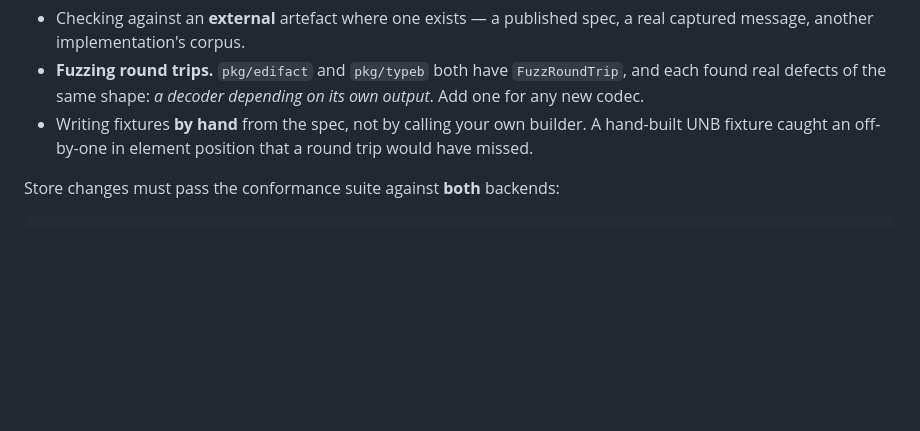
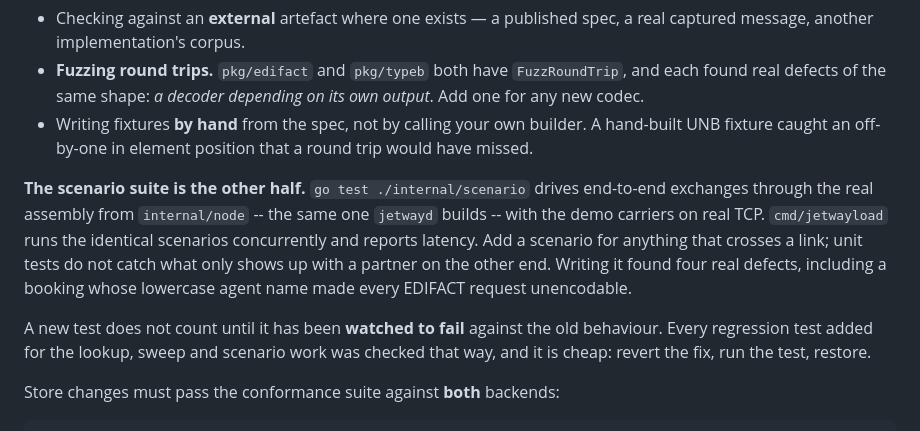
Before and after one commit to adamf/jetway, a Markdown page: CLAUDE.md, the part around the change. Drawn GitHub-style; blank space fills up the shorter version.

````diff
--- a/CLAUDE.md
+++ b/CLAUDE.md
@@ -82,6 +82,18 @@ both passed their own tests. Guard against it by:
   A hand-built UNB fixture caught an off-by-one in element position that a
   round trip would have missed.
 
+**The scenario suite is the other half.** `go test ./internal/scenario` drives
+end-to-end exchanges through the real assembly from `internal/node` -- the same
+one `jetwayd` builds -- with the demo carriers on real TCP. `cmd/jetwayload`
+runs the identical scenarios concurrently and reports latency. Add a scenario
+for anything that crosses a link; unit tests do not catch what only shows up
+with a partner on the other end. Writing it found four real defects, including
+a booking whose lowercase agent name made every EDIFACT request unencodable.
+
+A new test does not count until it has been **watched to fail** against the old
+behaviour. Every regression test added for the lookup, sweep and scenario work
+was checked that way, and it is cheap: revert the fix, run the test, restore.
+
 Store changes must pass the conformance suite against **both** backends:
 
 ```sh
````
Also changed, not shown: README.md (+68 -0 lines), docs/images/console-insights.jpg (added), docs/images/console-queues.jpg (added), 6 other files.
